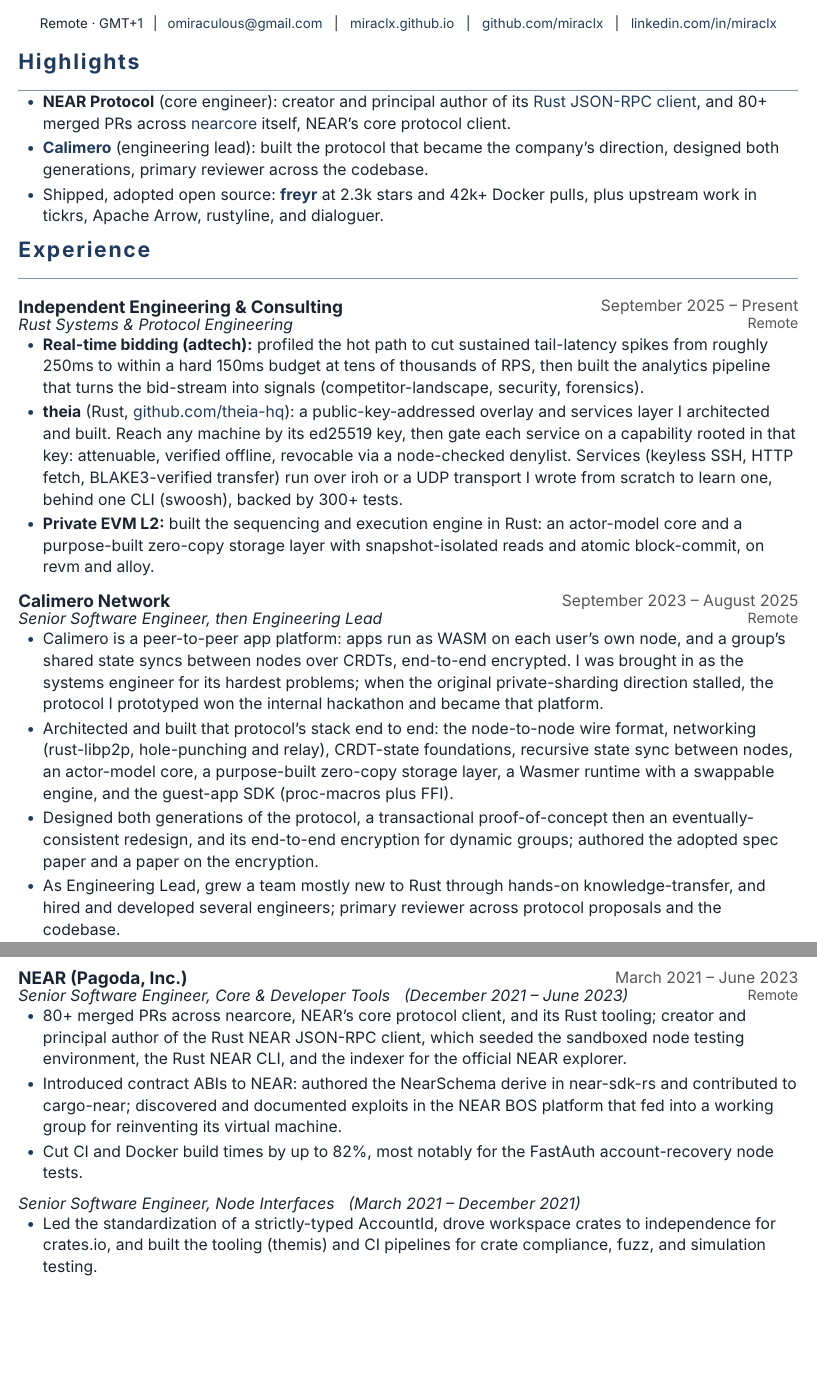
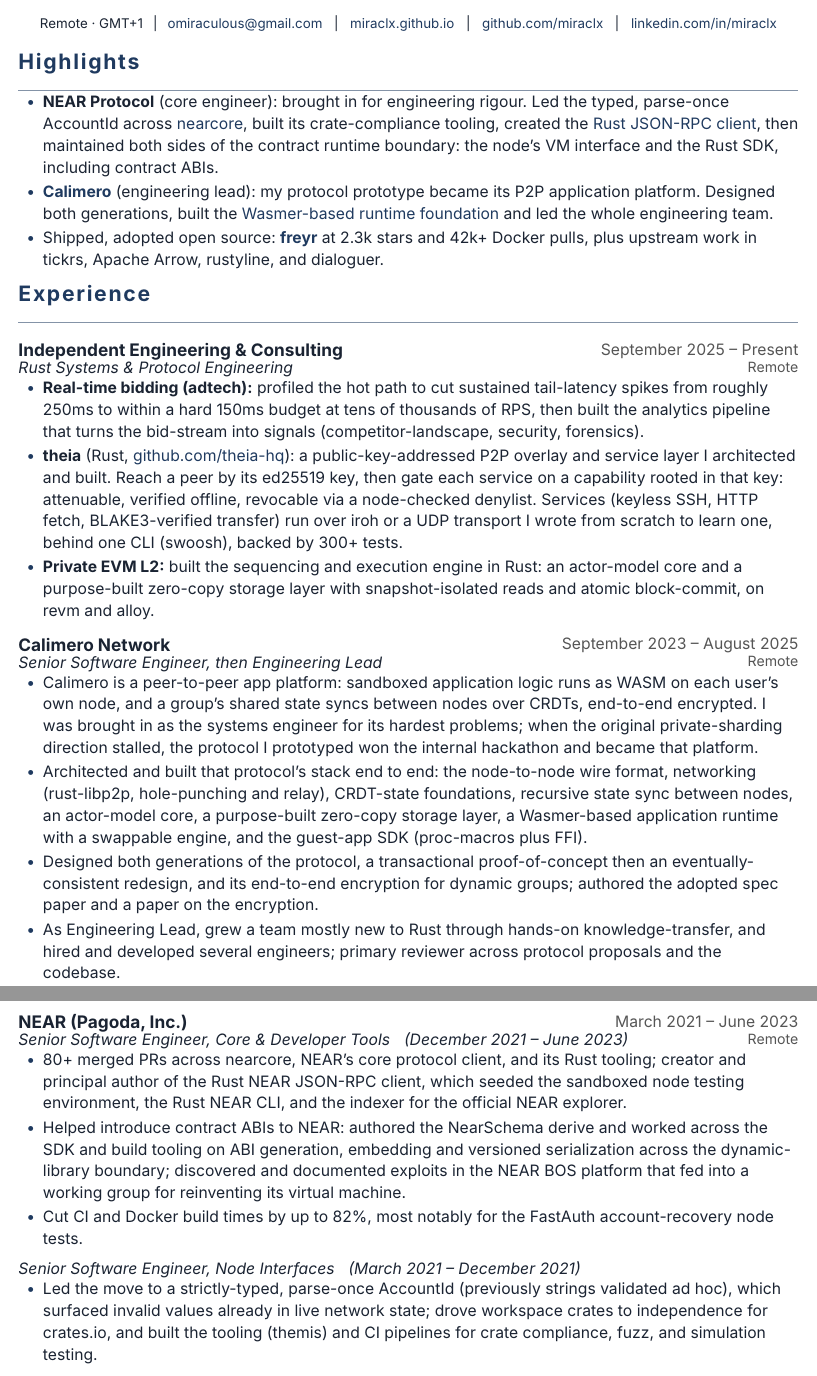
Before and after one commit to miraclx/resume, a Typst document (resume.typ): two parts of pages 1 and 2 of 2, joined at a grey line, cut so that both start at the same text, the shorter picture padded with empty space. Compiled offline with Typst 0.15; a missing font is replaced by an installed copy or a similar font.

Commit message:
docs: tell the NEAR rigour story, match the site

```diff
--- a/resume.typ
+++ b/resume.typ
@@ -44,8 +44,8 @@
 #v(3pt)
 
 = Highlights
-- *NEAR Protocol* (core engineer): creator and principal author of its #link("https://github.com/near/near-jsonrpc-client-rs")[Rust JSON-RPC client], and 80+ merged PRs across #link("https://github.com/near/nearcore")[nearcore] itself, NEAR's core protocol client.
-- *#link("https://github.com/calimero-network/core")[Calimero]* (engineering lead): built the protocol that became the company's direction, designed both generations, primary reviewer across the codebase.
+- *NEAR Protocol* (core engineer): brought in for engineering rigour. Led the typed, parse-once AccountId across #link("https://github.com/near/nearcore")[nearcore], built its crate-compliance tooling, created the #link("https://github.com/near/near-jsonrpc-client-rs")[Rust JSON-RPC client], then maintained both sides of the contract runtime boundary: the node's VM interface and the Rust SDK, including contract ABIs.
+- *#link("https://github.com/calimero-network/core")[Calimero]* (engineering lead): my protocol prototype became its P2P application platform. Designed both generations, built the #link("https://github.com/calimero-network/core/pull/12")[Wasmer-based runtime foundation] and led the whole engineering team.
 - Shipped, adopted open source: *#link("https://github.com/miraclx/freyr-js")[freyr]* at 2.3k stars and 42k+ Docker pulls, plus upstream work in tickrs, Apache Arrow, rustyline, and dialoguer.
 
 = Experience
@@ -53,13 +53,13 @@
 #entry[Independent Engineering & Consulting][September 2025 – Present]
 #role[Rust Systems & Protocol Engineering][Remote]
 - *Real-time bidding (adtech):* profiled the hot path to cut sustained tail-latency spikes from roughly 250ms to within a hard 150ms budget at tens of thousands of RPS, then built the analytics pipeline that turns the bid-stream into signals (competitor-landscape, security, forensics).
-- *theia* (Rust, #link("https://github.com/theia-hq")[github.com/theia-hq]): a public-key-addressed overlay and services layer I architected and built. Reach any machine by its ed25519 key, then gate each service on a capability rooted in that key: attenuable, verified offline, revocable via a node-checked denylist. Services (keyless SSH, HTTP fetch, BLAKE3-verified transfer) run over iroh or a UDP transport I wrote from scratch to learn one, behind one CLI (swoosh), backed by 300+ tests.
+- *theia* (Rust, #link("https://github.com/theia-hq")[github.com/theia-hq]): a public-key-addressed P2P overlay and service layer I architected and built. Reach a peer by its ed25519 key, then gate each service on a capability rooted in that key: attenuable, verified offline, revocable via a node-checked denylist. Services (keyless SSH, HTTP fetch, BLAKE3-verified transfer) run over iroh or a UDP transport I wrote from scratch to learn one, behind one CLI (swoosh), backed by 300+ tests.
 - *Private EVM L2:* built the sequencing and execution engine in Rust: an actor-model core and a purpose-built zero-copy storage layer with snapshot-isolated reads and atomic block-commit, on revm and alloy.
 
 #entry[Calimero Network][September 2023 – August 2025]
 #role[Senior Software Engineer, then Engineering Lead][Remote]
-- Calimero is a peer-to-peer app platform: apps run as WASM on each user's own node, and a group's shared state syncs between nodes over CRDTs, end-to-end encrypted. I was brought in as the systems engineer for its hardest problems; when the original private-sharding direction stalled, the protocol I prototyped won the internal hackathon and became that platform.
-- Architected and built that protocol's stack end to end: the node-to-node wire format, networking (rust-libp2p, hole-punching and relay), CRDT-state foundations, recursive state sync between nodes, an actor-model core, a purpose-built zero-copy storage layer, a Wasmer runtime with a swappable engine, and the guest-app SDK (proc-macros plus FFI).
+- Calimero is a peer-to-peer app platform: sandboxed application logic runs as WASM on each user's own node, and a group's shared state syncs between nodes over CRDTs, end-to-end encrypted. I was brought in as the systems engineer for its hardest problems; when the original private-sharding direction stalled, the protocol I prototyped won the internal hackathon and became that platform.
+- Architected and built that protocol's stack end to end: the node-to-node wire format, networking (rust-libp2p, hole-punching and relay), CRDT-state foundations, recursive state sync between nodes, an actor-model core, a purpose-built zero-copy storage layer, a Wasmer-based application runtime with a swappable engine, and the guest-app SDK (proc-macros plus FFI).
 - Designed both generations of the protocol, a transactional proof-of-concept then an eventually-consistent redesign, and its end-to-end encryption for dynamic groups; authored the adopted spec paper and a paper on the encryption.
 - As Engineering Lead, grew a team mostly new to Rust through hands-on knowledge-transfer, and hired and developed several engineers; primary reviewer across protocol proposals and the codebase.
 
@@ -67,11 +67,11 @@
   #entry[NEAR (Pagoda, Inc.)][March 2021 – June 2023]
   #role[Senior Software Engineer, Core & Developer Tools #h(6pt) (December 2021 – June 2023)][Remote]
   - 80+ merged PRs across nearcore, NEAR's core protocol client, and its Rust tooling; creator and principal author of the Rust NEAR JSON-RPC client, which seeded the sandboxed node testing environment, the Rust NEAR CLI, and the indexer for the official NEAR explorer.
-  - Introduced contract ABIs to NEAR: authored the NearSchema derive in near-sdk-rs and contributed to cargo-near; discovered and documented exploits in the NEAR BOS platform that fed into a working group for reinventing its virtual machine.
+  - Helped introduce contract ABIs to NEAR: authored the NearSchema derive and worked across the SDK and build tooling on ABI generation, embedding and versioned serialization across the dynamic-library boundary; discovered and documented exploits in the NEAR BOS platform that fed into a working group for reinventing its virtual machine.
   - Cut CI and Docker build times by up to 82%, most notably for the FastAuth account-recovery node tests.
 
   #role[Senior Software Engineer, Node Interfaces #h(6pt) (March 2021 – December 2021)][]
-  - Led the standardization of a strictly-typed AccountId, drove workspace crates to independence for crates.io, and built the tooling (themis) and CI pipelines for crate compliance, fuzz, and simulation testing.
+  - Led the move to a strictly-typed, parse-once AccountId (previously strings validated ad hoc), which surfaced invalid values already in live network state; drove workspace crates to independence for crates.io, and built the tooling (themis) and CI pipelines for crate compliance, fuzz, and simulation testing.
 ]
 
 #block(breakable: false)[
```
